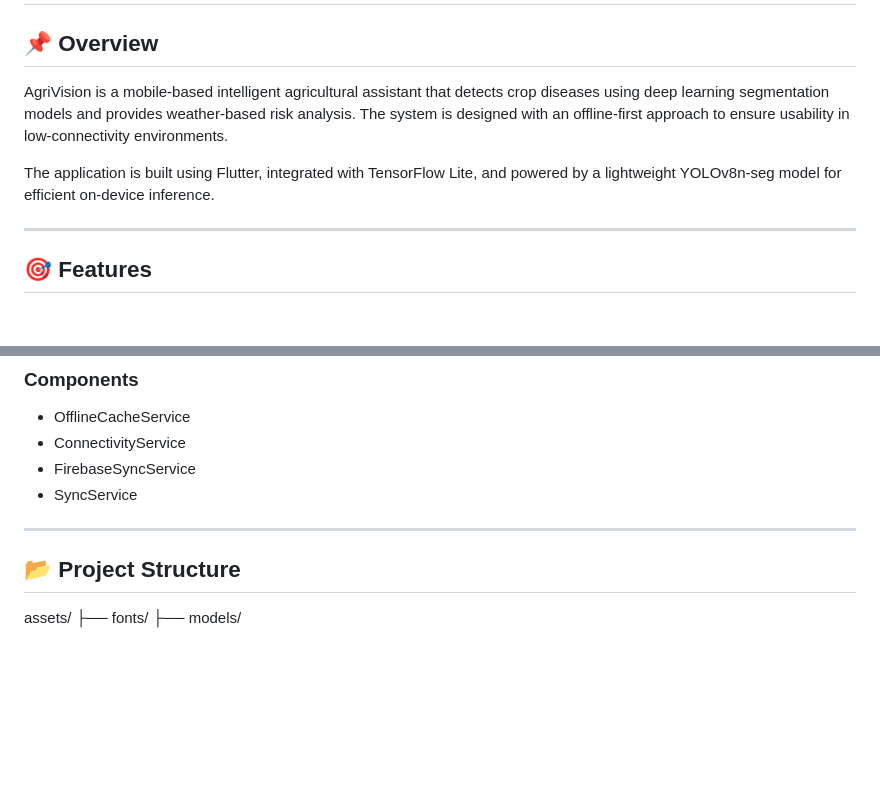
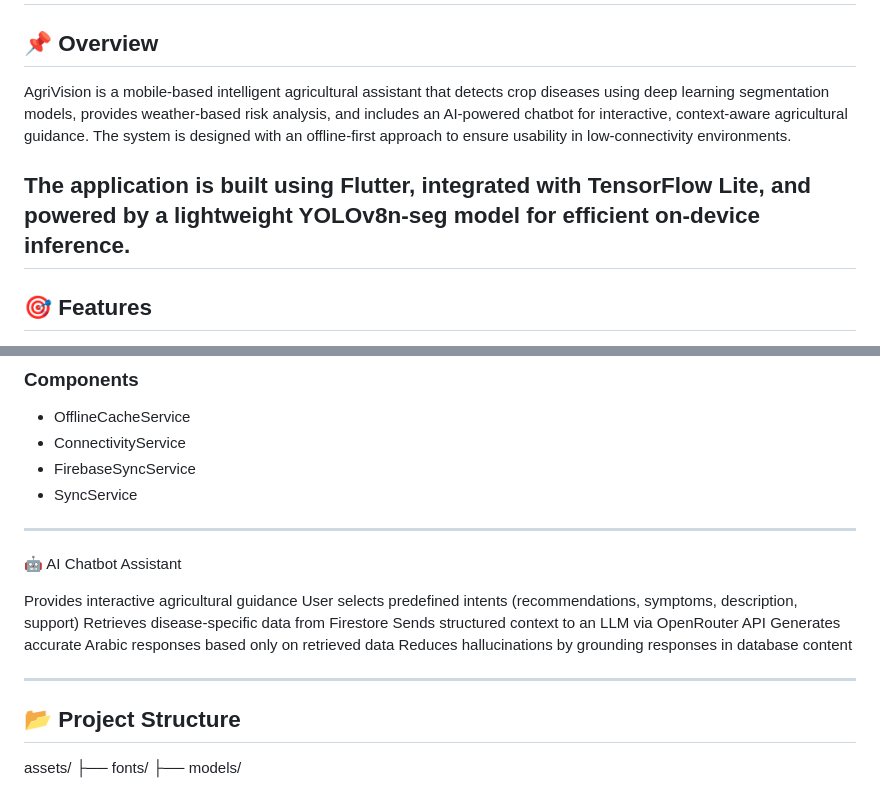
Before and after one commit to shahdkazan/Agrivision, a Markdown page: README.md, 2 parts joined by grey strips. Rendered like a GitHub page; blank space fills up the shorter version.

```diff
--- a/README.md
+++ b/README.md
@@ -1,10 +1,9 @@
 # 🌱 AgriVision – Smart Crop Disease Detection System
 
 ## 📌 Overview
-AgriVision is a mobile-based intelligent agricultural assistant that detects crop diseases using deep learning segmentation models and provides weather-based risk analysis. The system is designed with an offline-first approach to ensure usability in low-connectivity environments.
+AgriVision is a mobile-based intelligent agricultural assistant that detects crop diseases using deep learning segmentation models, provides weather-based risk analysis, and includes an AI-powered chatbot for interactive, context-aware agricultural guidance. The system is designed with an offline-first approach to ensure usability in low-connectivity environments.
 
 The application is built using Flutter, integrated with TensorFlow Lite, and powered by a lightweight YOLOv8n-seg model for efficient on-device inference.
-
 ---
 
 ## 🎯 Features
@@ -187,6 +186,16 @@ best_float16.tflite
 - SyncService
 
 ---
+🤖 AI Chatbot Assistant
+
+Provides interactive agricultural guidance
+User selects predefined intents (recommendations, symptoms, description, support)
+Retrieves disease-specific data from Firestore
+Sends structured context to an LLM via OpenRouter API
+Generates accurate Arabic responses based only on retrieved data
+Reduces hallucinations by grounding responses in database content
+
+---
 
 ## 📂 Project Structure
 assets/
```
